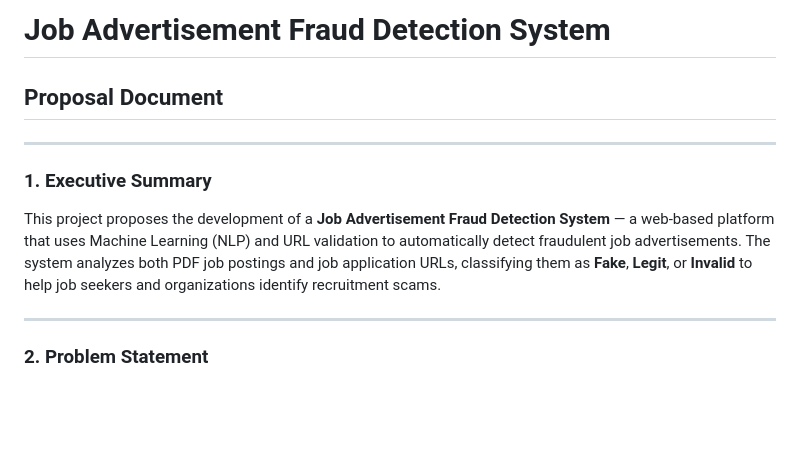
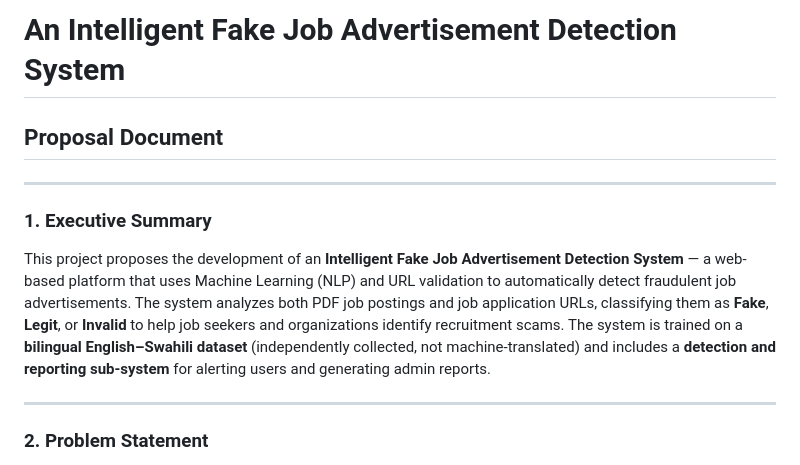
Before and after one commit to mbrangi/job-fraud-detection, a Markdown page: PROPOSAL.md, the part around one of its changes. Rendered like a GitHub page; blank space fills up the shorter version.

```diff
--- a/PROPOSAL.md
+++ b/PROPOSAL.md
@@ -1,4 +1,4 @@
-# Job Advertisement Fraud Detection System
+# An Intelligent Fake Job Advertisement Detection System
 
 ## Proposal Document
 
@@ -6,7 +6,7 @@
 
 ### 1. Executive Summary
 
-This project proposes the development of a **Job Advertisement Fraud Detection System** — a web-based platform that uses Machine Learning (NLP) and URL validation to automatically detect fraudulent job advertisements. The system analyzes both PDF job postings and job application URLs, classifying them as **Fake**, **Legit**, or **Invalid** to help job seekers and organizations identify recruitment scams.
+This project proposes the development of an **Intelligent Fake Job Advertisement Detection System** — a web-based platform that uses Machine Learning (NLP) and URL validation to automatically detect fraudulent job advertisements. The system analyzes both PDF job postings and job application URLs, classifying them as **Fake**, **Legit**, or **Invalid** to help job seekers and organizations identify recruitment scams. The system is trained on a **bilingual English–Swahili dataset** (independently collected, not machine-translated) and includes a **detection and reporting sub-system** for alerting users and generating admin reports.
 
 ---
 
```
Also changed, not shown: other parts of PROPOSAL.md (+23 -10 lines), SYSTEM.md (+11 -7 lines).
